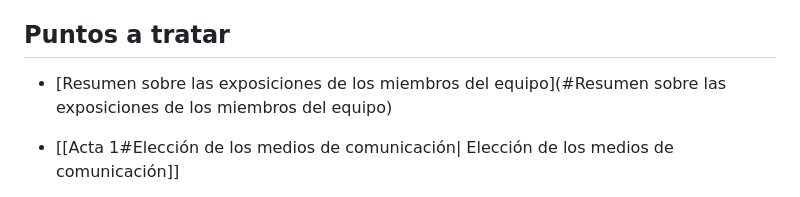
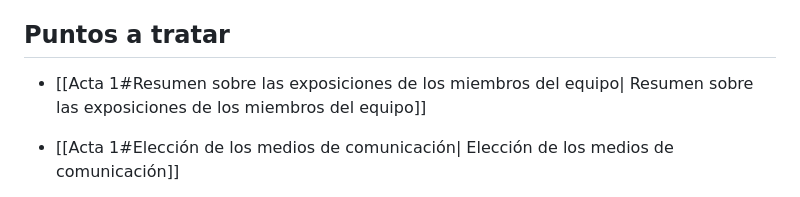
Before and after one commit to JohanVonElectrum/dew2023, a Markdown page: Actas/Acta 1.md, the part around the change. Rendered like a GitHub page.

Commit message:
Añadida el Acta 1

```diff
--- a/Actas/Acta 1.md
+++ b/Actas/Acta 1.md
@@ -4,7 +4,7 @@ A fecha de **4 de Mayo de 2023** se celebra la primera reunión del grupo **3ti2
 
 ## Puntos a tratar
 
-+ [Resumen sobre las exposiciones de los miembros del equipo](#Resumen sobre las exposiciones de los miembros del equipo)
++  [[Acta 1#Resumen sobre las exposiciones de los miembros del equipo| Resumen sobre las exposiciones de los miembros del equipo]]
 - [[Acta 1#Elección de los medios de comunicación| Elección de los medios de comunicación]]
 + [[Acta 1#Elección de los días periodicos de reunión| Elección de los días periodicos de reunión]]
 - [[Acta 1#Elección del deposito de materiales| Elección del deposito de materiales]]
```
